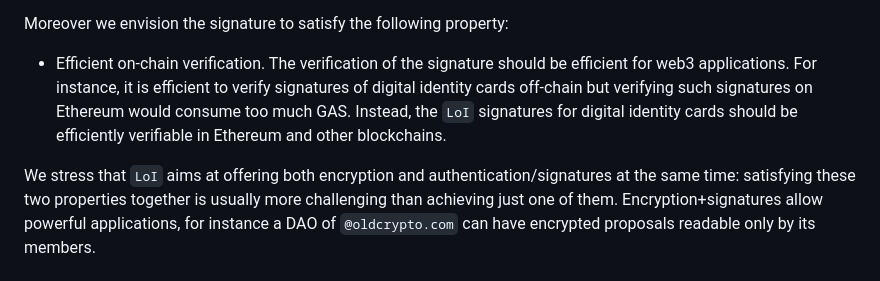
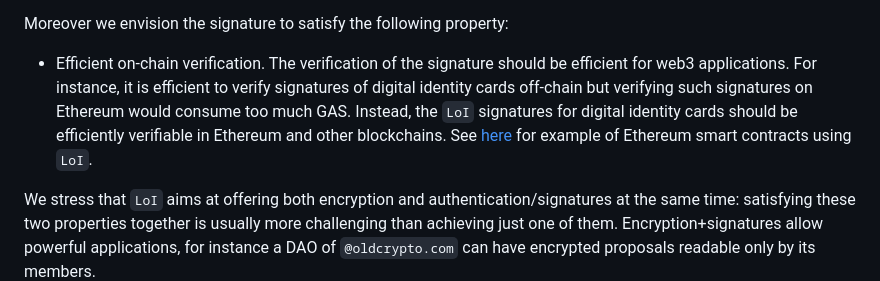
Before and after one commit to aragonzkresearch/leagueofidentity, a Markdown page: README.md, the part around the change. Drawn GitHub-style.

```diff
--- a/README.md
+++ b/README.md
@@ -23,7 +23,7 @@ Consider the following applications scenarios:
 	- The `LoI` tokens could be used as anti-spam tool, specifically the token could be related to accounts that encompass properties that are hard to forge on large scale. The current demo for instance allow to get tokens for `facebook` accounts with at least `X` friends. More stringent might be required to combat bots.
 
 Moreover we envision the signature to satisfy the following property:
-* Efficient on-chain verification. The verification of the signature should be efficient for web3 applications. For instance, it is efficient to verify signatures of digital identity cards off-chain but verifying such signatures on Ethereum would consume too much GAS. Instead, the `LoI` signatures for digital identity cards should be efficiently verifiable in Ethereum and other blockchains.
+* Efficient on-chain verification. The verification of the signature should be efficient for web3 applications. For instance, it is efficient to verify signatures of digital identity cards off-chain but verifying such signatures on Ethereum would consume too much GAS. Instead, the `LoI` signatures for digital identity cards should be efficiently verifiable in Ethereum and other blockchains. See [here](https://github.com/vincenzoiovino/LoI.SmartContracts) for example of Ethereum smart contracts using `LoI`.
 
 We stress that `LoI` aims at offering both encryption and authentication/signatures at the same time: satisfying these two properties together is usually more challenging than achieving just one of them. Encryption+signatures allow powerful applications, for instance a DAO of `@oldcrypto.com` can have encrypted proposals readable only by its members.
 
```
